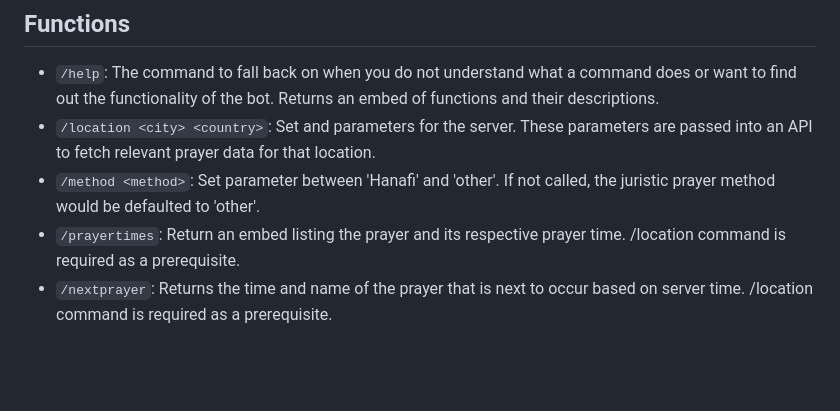
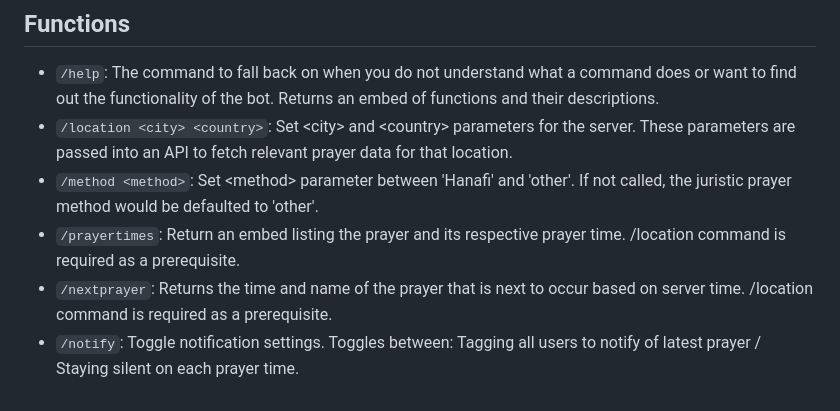
Before and after one commit to hkartt/Adhan-Bot, a Markdown page: README.md, the part around the change. GitHub-like rendering; blank space fills up the shorter version.

```diff
--- a/README.md
+++ b/README.md
@@ -21,7 +21,8 @@ To add the bot to your server, you can either:
 
 ## Functions
 - `/help`: The command to fall back on when you do not understand what a command does or want to find out the functionality of the bot. Returns an embed of functions and their descriptions.
-- `/location <city> <country>`: Set <city> and <country> parameters for the server. These parameters are passed into an API to fetch relevant prayer data for that location.
-- `/method <method>`: Set <method> parameter between 'Hanafi' and 'other'. If not called, the juristic prayer method would be defaulted to 'other'.
+- `/location <city> <country>`: Set \<city\> and \<country\> parameters for the server. These parameters are passed into an API to fetch relevant prayer data for that location.
+- `/method <method>`: Set \<method\> parameter between 'Hanafi' and 'other'. If not called, the juristic prayer method would be defaulted to 'other'.
 - `/prayertimes`: Return an embed listing the prayer and its respective prayer time. /location command is required as a prerequisite.
 - `/nextprayer`: Returns the time and name of the prayer that is next to occur based on server time. /location command is required as a prerequisite.
+- `/notify`: Toggle notification settings. Toggles between: Tagging all users to notify of latest prayer / Staying silent on each prayer time.
```
